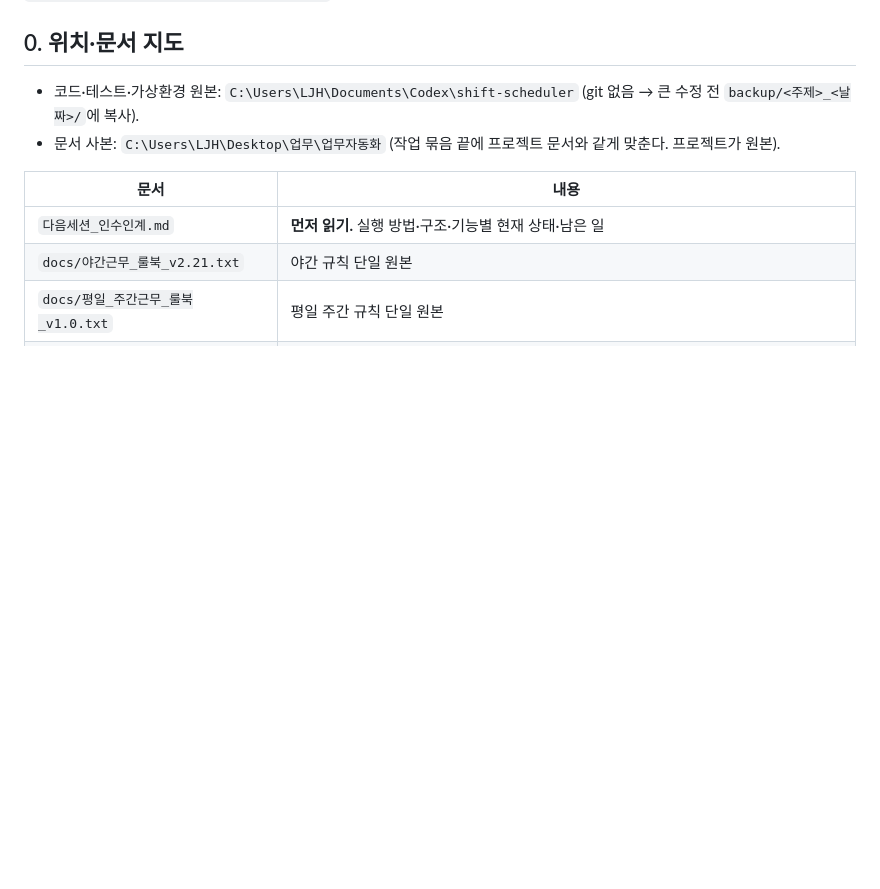
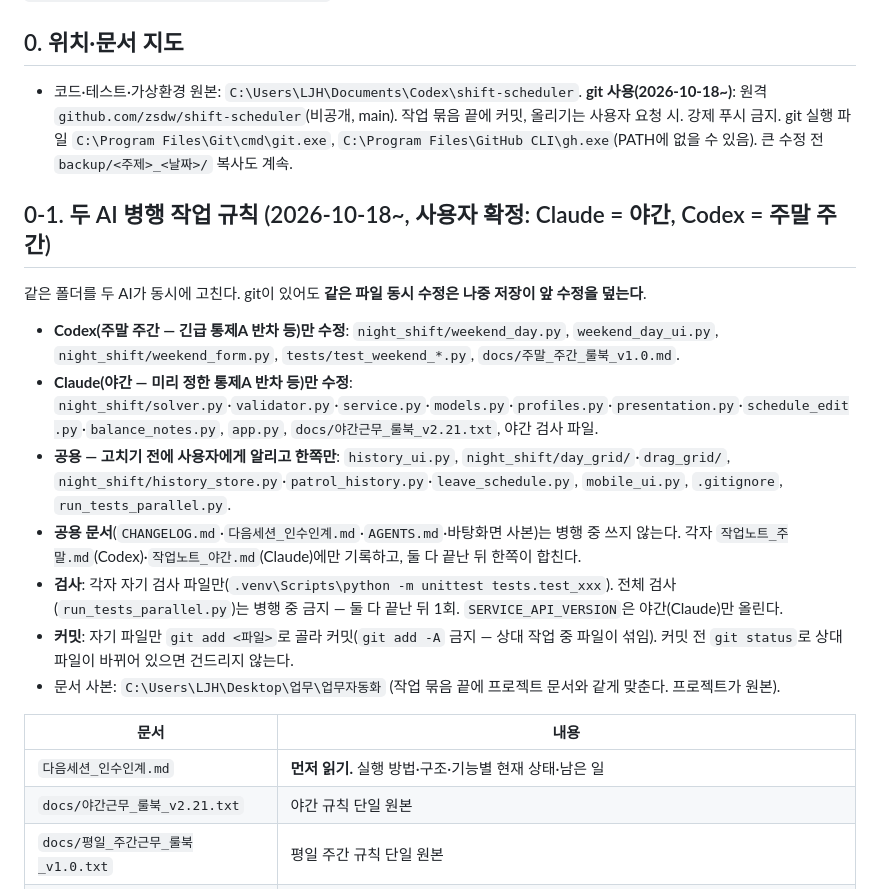
Before and after one commit to zsdw/shift-scheduler, a Markdown page: AGENTS.md, the part around the change. Rendered like a GitHub page; blank space fills up the shorter version.

Commit message:
병행 작업 규칙(Claude=야간, Codex=주말 주간)과 작업노트 추가
Co-Authored-By: Claude Opus 5.5 <noreply@anthropic.com>

```diff
--- a/AGENTS.md
+++ b/AGENTS.md
@@ -5,7 +5,17 @@
 
 ## 0. 위치·문서 지도
 
-- 코드·테스트·가상환경 원본: `C:\Users\LJH\Documents\Codex\shift-scheduler` (git 없음 → 큰 수정 전 `backup/<주제>_<날짜>/`에 복사).
+- 코드·테스트·가상환경 원본: `C:\Users\LJH\Documents\Codex\shift-scheduler`. **git 사용(2026-10-18~)**: 원격 `github.com/zsdw/shift-scheduler`(비공개, main). 작업 묶음 끝에 커밋, 올리기는 사용자 요청 시. 강제 푸시 금지. git 실행 파일 `C:\Program Files\Git\cmd\git.exe`, `C:\Program Files\GitHub CLI\gh.exe`(PATH에 없을 수 있음). 큰 수정 전 `backup/<주제>_<날짜>/` 복사도 계속.
+
+## 0-1. 두 AI 병행 작업 규칙 (2026-10-18~, 사용자 확정: Claude = 야간, Codex = 주말 주간)
+
+같은 폴더를 두 AI가 동시에 고친다. git이 있어도 **같은 파일 동시 수정은 나중 저장이 앞 수정을 덮는다**.
+- **Codex(주말 주간 — 긴급 통제A 반차 등)만 수정**: `night_shift/weekend_day.py`, `weekend_day_ui.py`, `night_shift/weekend_form.py`, `tests/test_weekend_*.py`, `docs/주말_주간_룰북_v1.0.md`.
+- **Claude(야간 — 미리 정한 통제A 반차 등)만 수정**: `night_shift/solver.py`·`validator.py`·`service.py`·`models.py`·`profiles.py`·`presentation.py`·`schedule_edit.py`·`balance_notes.py`, `app.py`, `docs/야간근무_룰북_v2.21.txt`, 야간 검사 파일.
+- **공용 — 고치기 전에 사용자에게 알리고 한쪽만**: `history_ui.py`, `night_shift/day_grid/`·`drag_grid/`, `night_shift/history_store.py`·`patrol_history.py`·`leave_schedule.py`, `mobile_ui.py`, `.gitignore`, `run_tests_parallel.py`.
+- **공용 문서**(`CHANGELOG.md`·`다음세션_인수인계.md`·`AGENTS.md`·바탕화면 사본)는 병행 중 쓰지 않는다. 각자 `작업노트_주말.md`(Codex)·`작업노트_야간.md`(Claude)에만 기록하고, 둘 다 끝난 뒤 한쪽이 합친다.
+- **검사**: 각자 자기 검사 파일만(`.venv\Scripts\python -m unittest tests.test_xxx`). 전체 검사(`run_tests_parallel.py`)는 병행 중 금지 — 둘 다 끝난 뒤 1회. `SERVICE_API_VERSION`은 야간(Claude)만 올린다.
+- **커밋**: 자기 파일만 `git add <파일>`로 골라 커밋(`git add -A` 금지 — 상대 작업 중 파일이 섞임). 커밋 전 `git status`로 상대 파일이 바뀌어 있으면 건드리지 않는다.
 - 문서 사본: `C:\Users\LJH\Desktop\업무\업무자동화` (작업 묶음 끝에 프로젝트 문서와 같게 맞춘다. 프로젝트가 원본).
 
 | 문서 | 내용 |
```
Also changed, not shown: 작업노트_야간.md (added, +9 -0 lines), 작업노트_주말.md (added, +9 -0 lines).
